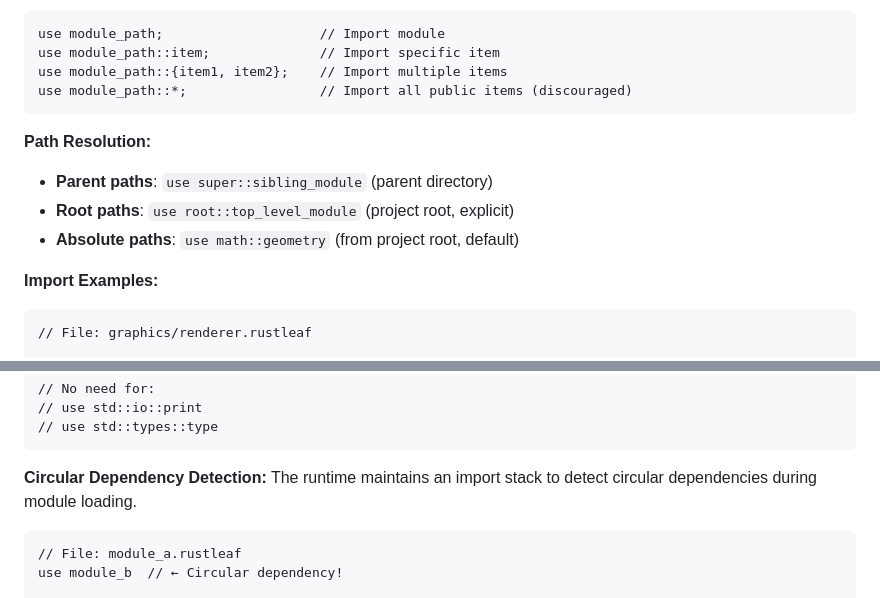
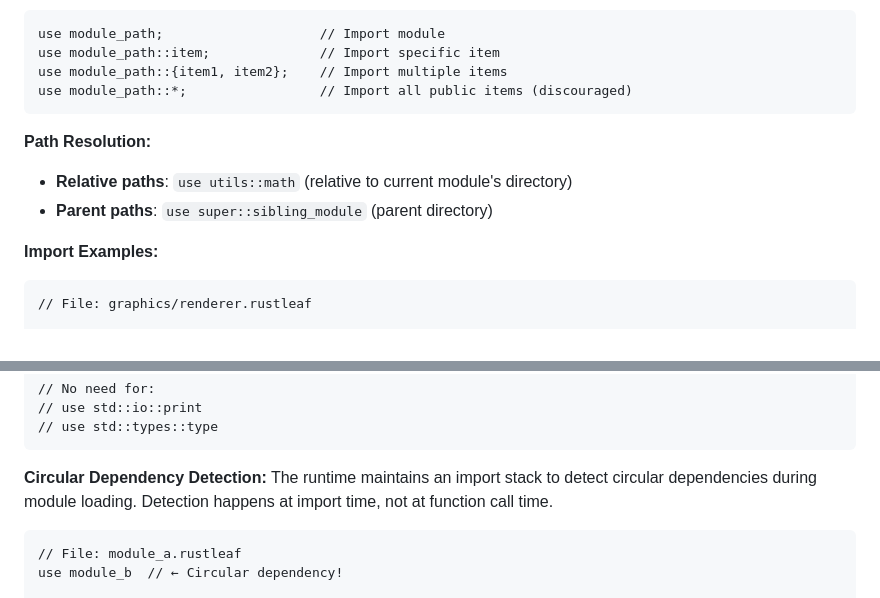
Before and after one commit to barsae/rustleaf, a Markdown page: specs/10-modules.md, 2 parts joined by grey strips. Rendered like a GitHub page.

````diff
--- a/specs/10-modules.md
+++ b/specs/10-modules.md
@@ -38,9 +38,8 @@ use module_path::*;                 // Import all public items (discouraged)
 ```
 
 **Path Resolution:**
+- **Relative paths**: `use utils::math` (relative to current module's directory)
 - **Parent paths**: `use super::sibling_module` (parent directory)
-- **Root paths**: `use root::top_level_module` (project root, explicit)
-- **Absolute paths**: `use math::geometry` (from project root, default)
 
 **Import Examples:**
 ```
@@ -333,7 +352,7 @@ var dict = {a: 1}        // Built-in type
 ```
 
 **Circular Dependency Detection:**
-The runtime maintains an import stack to detect circular dependencies during module loading.
+The runtime maintains an import stack to detect circular dependencies during module loading. Detection happens at import time, not at function call time.
 
 ```
 // File: module_a.rustleaf
````
Also changed, not shown: other parts of specs/10-modules.md (+39 -19 lines), specs/06-statements.md (+16 -16 lines).
